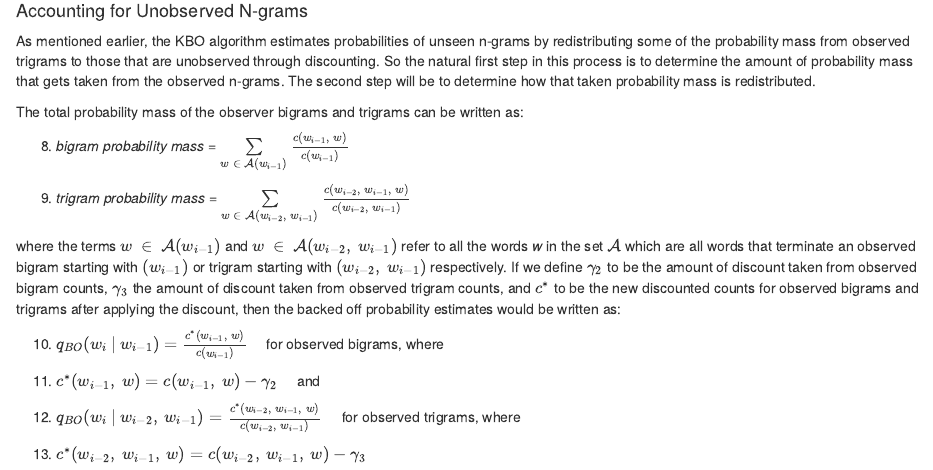
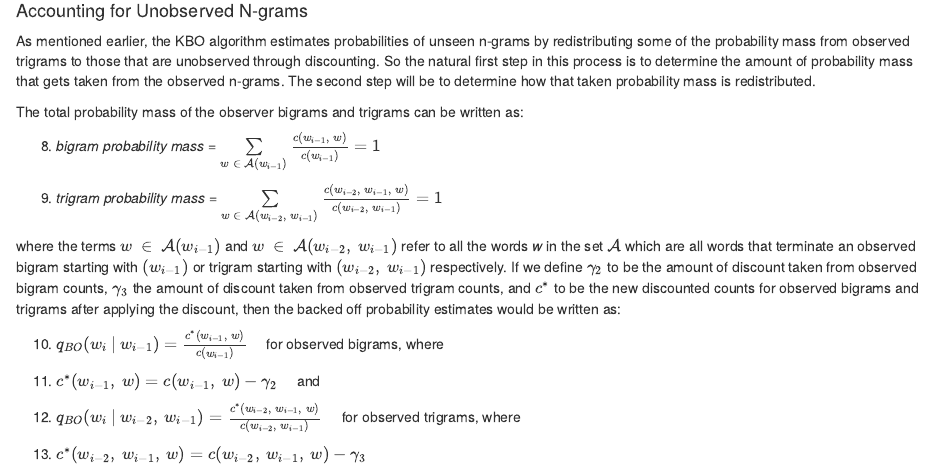
Before and after one commit to MichaelSzczepaniak/PredictNextKBO, an R Markdown document (docs/3Model/kbo.Rmd): the page in a window 1100 px wide, from 2280 px down. Rendered offline with R 4.5, knitr and Pandoc, with nearby package versions; some code elsewhere in the file could not run offline.

Commit message:
revise eqn's 8 and 9 to remind readers that these sum to 1

```diff
--- a/docs/3Model/kbo.Rmd
+++ b/docs/3Model/kbo.Rmd
@@ -91,9 +91,9 @@ As mentioned earlier, the KBO algorithm estimates probabilities of unseen n-gram
 
 The total probability mass of the observer bigrams and trigrams can be written as:
 
-8. *bigram probability mass* = $\sum\limits_{w\:\in\:\mathcal{A}(w_{i-1})} \frac{c(w_{i-1},\:w)}{c(w_{i-1})}$
+8. *bigram probability mass* = $\sum\limits_{w\:\in\:\mathcal{A}(w_{i-1})} \frac{c(w_{i-1},\:w)}{c(w_{i-1})} = 1$
 
-9. *trigram probability mass* = $\sum\limits_{w\:\in\:\mathcal{A}(w_{i-2},\:w_{i-1})} \frac{c(w_{i-2},\:w_{i-1},\:w)}{c(w_{i-2},\:w_{i-1})}$
+9. *trigram probability mass* = $\sum\limits_{w\:\in\:\mathcal{A}(w_{i-2},\:w_{i-1})} \frac{c(w_{i-2},\:w_{i-1},\:w)}{c(w_{i-2},\:w_{i-1})} = 1$
 
 where the terms $w\:\in\:\mathcal{A}(w_{i-1})$ and $w\:\in\:\mathcal{A}(w_{i-2},\:w_{i-1})$ refer to all the words *w* in the set $\mathcal{A}$ which are all words that terminate an observed bigram starting with $(w_{i-1})$ or trigram starting with $(w_{i-2},\:w_{i-1})$ respectively.  If we define $\gamma_2$ to be the amount of discount taken from observed bigram counts, $\gamma_3$ the amount of discount taken from observed trigram counts, and $c^*$ to be the new discounted counts for observed bigrams and trigrams after applying the discount, then the backed off probability estimates would be written as:
 
```
